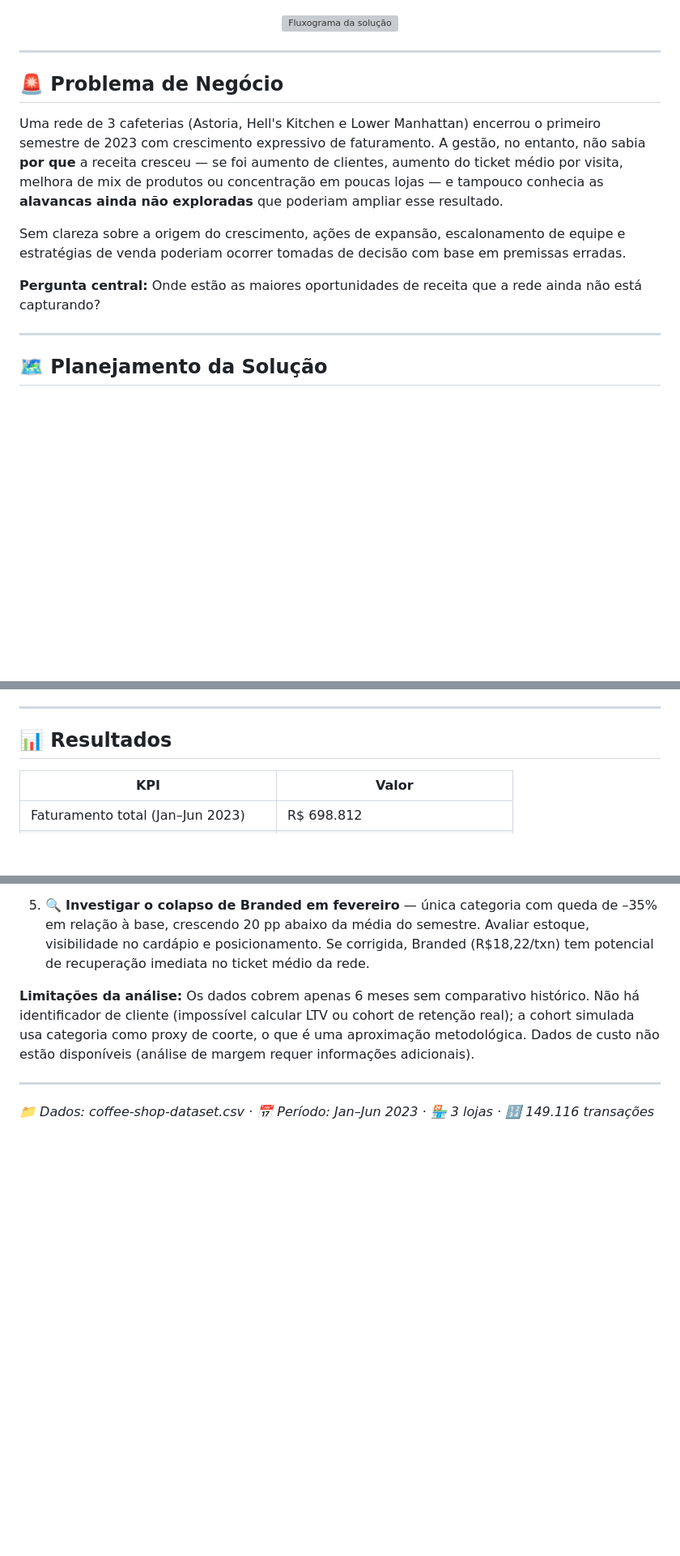
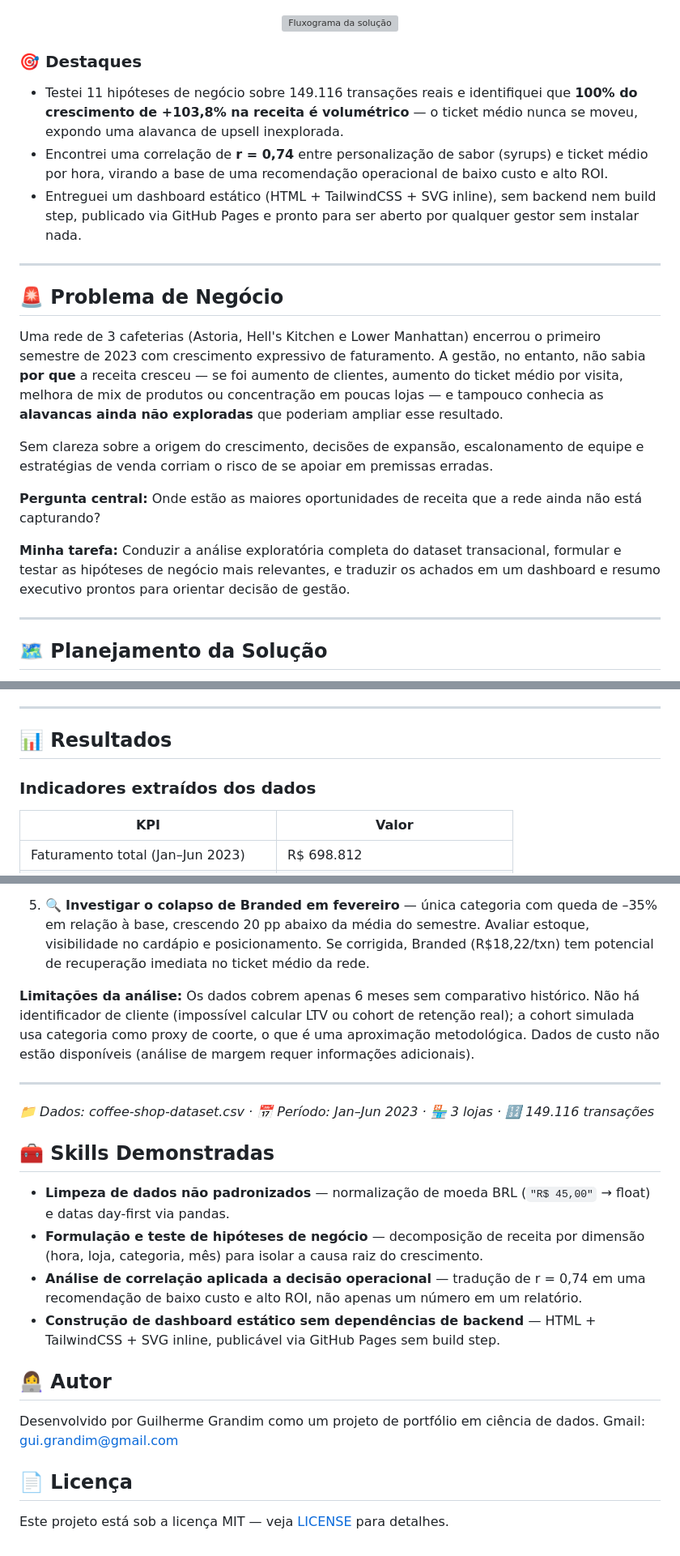
Before and after one commit to guigrandim/coffe_shopping, a Markdown page: README.md, 3 parts joined by grey strips. Shown at 81% size. Drawn GitHub-style; blank space fills up the shorter version; grey boxes are pictures that could not be loaded.

```diff
--- a/README.md
+++ b/README.md
@@ -12,15 +16,22 @@ Link do dashboard: https://guigrandim.github.io/coffe_shopping/
 <img src="./assets/img/fluxo.png" alt="Fluxograma da solução" width="800px">
 </p>
 
+### 🎯 Destaques
+- Testei 11 hipóteses de negócio sobre 149.116 transações reais e identifiquei que **100% do crescimento de +103,8% na receita é volumétrico** — o ticket médio nunca se moveu, expondo uma alavanca de upsell inexplorada.
+- Encontrei uma correlação de **r = 0,74** entre personalização de sabor (syrups) e ticket médio por hora, virando a base de uma recomendação operacional de baixo custo e alto ROI.
+- Entreguei um dashboard estático (HTML + TailwindCSS + SVG inline), sem backend nem build step, publicado via GitHub Pages e pronto para ser aberto por qualquer gestor sem instalar nada.
+
 ---
 
 ## 🚨 Problema de Negócio
 
 Uma rede de 3 cafeterias (Astoria, Hell's Kitchen e Lower Manhattan) encerrou o primeiro semestre de 2023 com crescimento expressivo de faturamento. A gestão, no entanto, não sabia **por que** a receita cresceu — se foi aumento de clientes, aumento do ticket médio por visita, melhora de mix de produtos ou concentração em poucas lojas — e tampouco conhecia as **alavancas ainda não exploradas** que poderiam ampliar esse resultado.
 
-Sem clareza sobre a origem do crescimento, ações de expansão, escalonamento de equipe e estratégias de venda poderiam ocorrer tomadas de decisão com base em premissas erradas.
+Sem clareza sobre a origem do crescimento, decisões de expansão, escalonamento de equipe e estratégias de venda corriam o risco de se apoiar em premissas erradas.
 
 **Pergunta central:** Onde estão as maiores oportunidades de receita que a rede ainda não está capturando?
+
+**Minha tarefa:** Conduzir a análise exploratória completa do dataset transacional, formular e testar as hipóteses de negócio mais relevantes, e traduzir os achados em um dashboard e resumo executivo prontos para orientar decisão de gestão.
 
 ---
 
@@ -122,6 +148,8 @@ A decomposição de receita mostra que **51% da receita de junho é incremental*
 
 ## 📊 Resultados
 
+### Indicadores extraídos dos dados
+
 | KPI | Valor |
 |---|---|
 | Faturamento total (Jan–Jun 2023) | R$ 698.812 |
@@ -163,3 +193,19 @@ A principal descoberta, porém, é que **a rede cresceu sem explorar nenhuma ala
 ---
 
 *📁 Dados: coffee-shop-dataset.csv · 📅 Período: Jan–Jun 2023 · 🏪 3 lojas · 🔢 149.116 transações*
+
+## 🧰 Skills Demonstradas
+
+- **Limpeza de dados não padronizados** — normalização de moeda BRL (`"R$ 45,00"` → float) e datas day-first via pandas.
+- **Formulação e teste de hipóteses de negócio** — decomposição de receita por dimensão (hora, loja, categoria, mês) para isolar a causa raiz do crescimento.
+- **Análise de correlação aplicada a decisão operacional** — tradução de r = 0,74 em uma recomendação de baixo custo e alto ROI, não apenas um número em um relatório.
+- **Construção de dashboard estático sem dependências de backend** — HTML + TailwindCSS + SVG inline, publicável via GitHub Pages sem build step.
+
+## 👩‍💻 Autor
+
+Desenvolvido por Guilherme Grandim como um projeto de portfólio em ciência de dados.
+Gmail: gui.grandim@gmail.com
+
+## 📄 Licença
+
+Este projeto está sob a licença MIT — veja [LICENSE](./LICENSE) para detalhes.
```
Also changed, not shown: other parts of README.md (+43 -22 lines).
